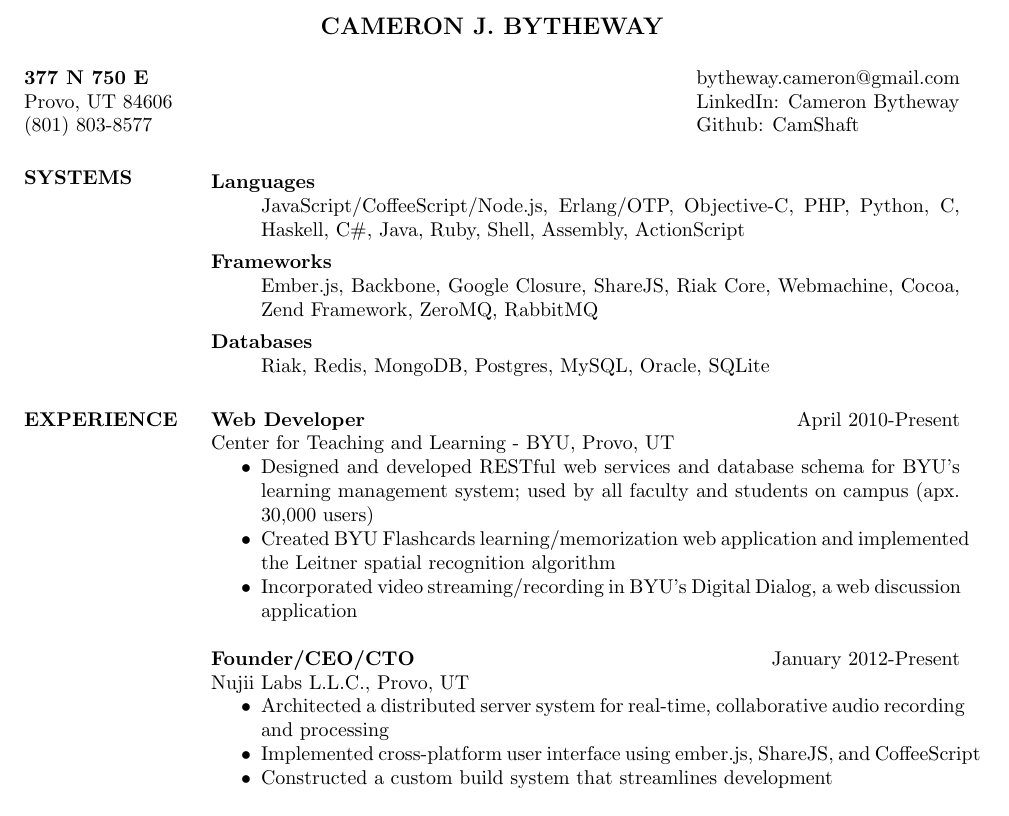
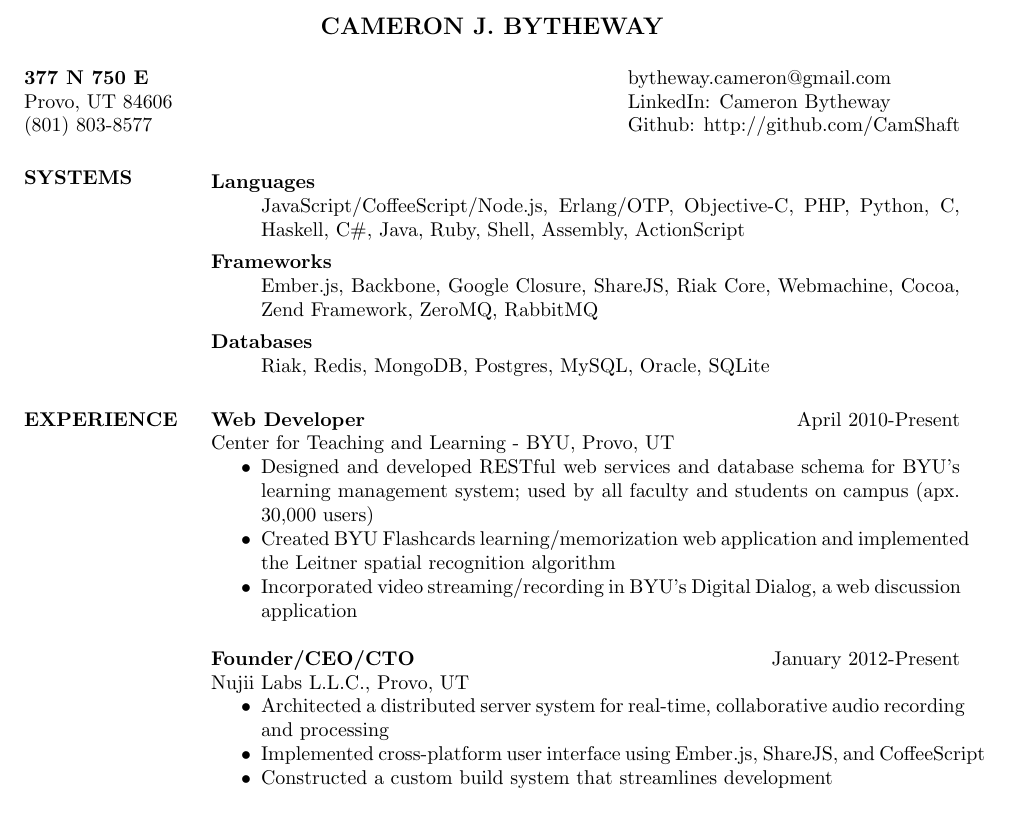
Before and after one commit to camshaft/resume, a LaTeX CV (resume.tex): part of the page, cut so that both start at the same text. Compiled offline with pdfLaTeX.

Commit message:
Updated resume.tex

```diff
--- a/resume.tex
+++ b/resume.tex
@@ -15,7 +15,8 @@
   \name{CAMERON J. BYTHEWAY\\[12pt]} % the \\[12pt] adds a blank line after name
 
   \address{\bf  377 N 750 E\\Provo, UT 84606\\(801) 803-8577}
-  \address{bytheway.cameron@gmail.com\\LinkedIn: Cameron Bytheway\\Github: CamShaft}
+  \address{bytheway.cameron@gmail.com\\LinkedIn: Cameron Bytheway\\
+           Github: http://github.com/CamShaft}
 
   \begin{resume}
 
@@ -50,7 +51,7 @@
       \begin{itemize} \itemsep -2pt
         \item Architected a distributed server system for real-time,
         collaborative audio recording and processing
-        \item Implemented cross-platform user interface using ember.js, ShareJS,
+        \item Implemented cross-platform user interface using Ember.js, ShareJS,
         and CoffeeScript
         \item Constructed a custom build system that streamlines development
       \end{itemize}
```
